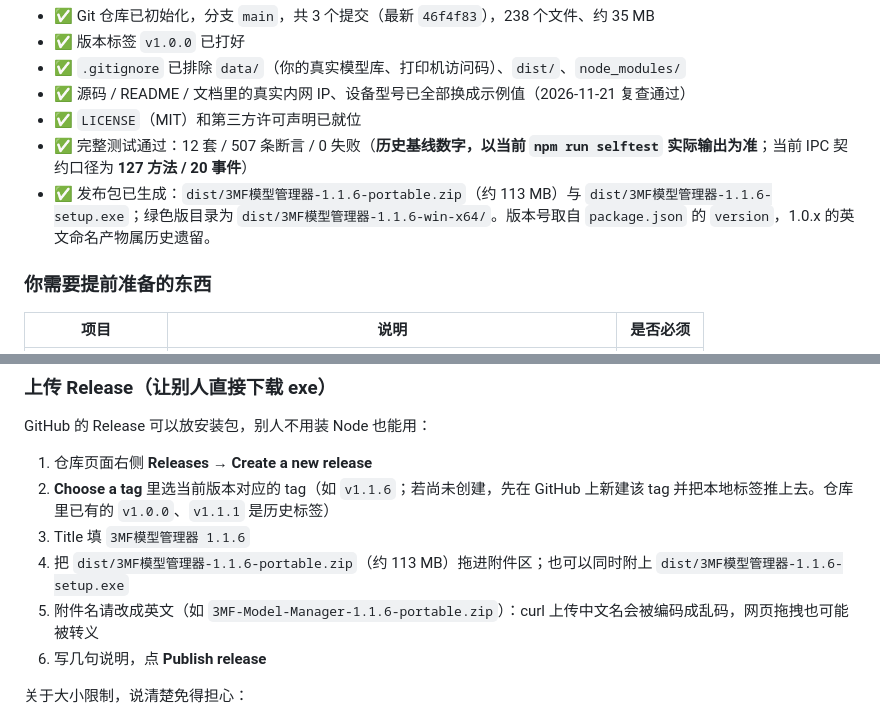
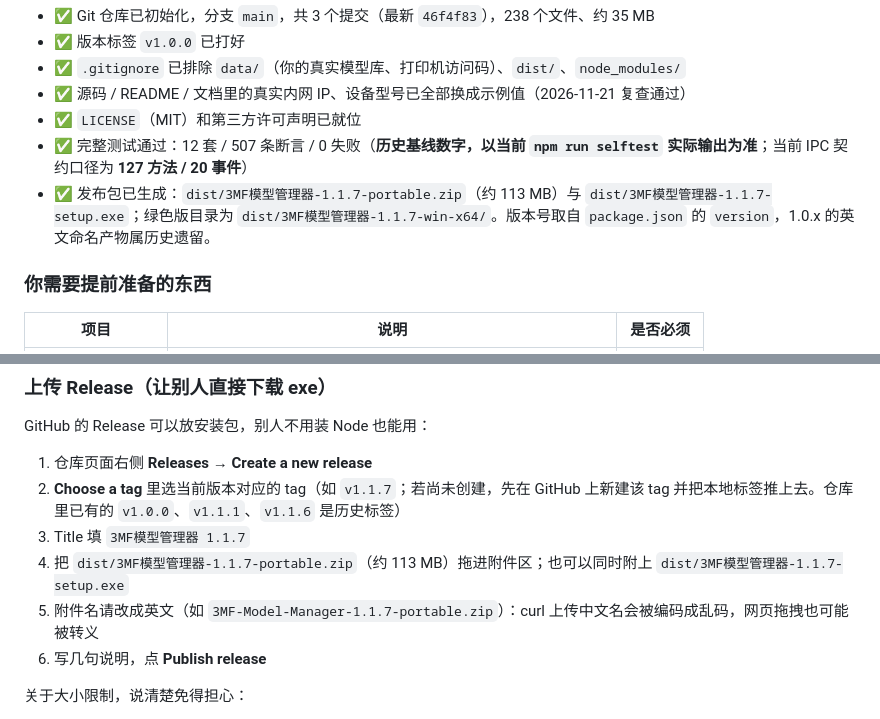
Before and after one commit to tjh01a/3MF-Model-Manager, a Markdown page: docs/17-GitHub发布指引.md, 2 parts joined by grey strips. Rendered like a GitHub page.

```diff
--- a/docs/17-GitHub发布指引.md
+++ b/docs/17-GitHub发布指引.md
@@ -10,7 +10,7 @@
 - ✅ 源码 / README / 文档里的真实内网 IP、设备型号已全部换成示例值（2026-11-21 复查通过）
 - ✅ `LICENSE`（MIT）和第三方许可声明已就位
 - ✅ 完整测试通过：12 套 / 507 条断言 / 0 失败（**历史基线数字，以当前 `npm run selftest` 实际输出为准**；当前 IPC 契约口径为 **127 方法 / 20 事件**）
-- ✅ 发布包已生成：`dist/3MF模型管理器-1.1.6-portable.zip`（约 113 MB）与 `dist/3MF模型管理器-1.1.6-setup.exe`；绿色版目录为 `dist/3MF模型管理器-1.1.6-win-x64/`。版本号取自 `package.json` 的 `version`，1.0.x 的英文命名产物属历史遗留。
+- ✅ 发布包已生成：`dist/3MF模型管理器-1.1.7-portable.zip`（约 113 MB）与 `dist/3MF模型管理器-1.1.7-setup.exe`；绿色版目录为 `dist/3MF模型管理器-1.1.7-win-x64/`。版本号取自 `package.json` 的 `version`，1.0.x 的英文命名产物属历史遗留。
 
 ### 你需要提前准备的东西
 
@@ -122,10 +122,10 @@ git push origin v1.0.0
 GitHub 的 Release 可以放安装包，别人不用装 Node 也能用：
 
 1. 仓库页面右侧 **Releases** → **Create a new release**
-2. **Choose a tag** 里选当前版本对应的 tag（如 `v1.1.6`；若尚未创建，先在 GitHub 上新建该 tag 并把本地标签推上去。仓库里已有的 `v1.0.0`、`v1.1.1` 是历史标签）
-3. Title 填 `3MF模型管理器 1.1.6`
-4. 把 `dist/3MF模型管理器-1.1.6-portable.zip`（约 113 MB）拖进附件区；也可以同时附上 `dist/3MF模型管理器-1.1.6-setup.exe`
-5. 附件名请改成英文（如 `3MF-Model-Manager-1.1.6-portable.zip`）：curl 上传中文名会被编码成乱码，网页拖拽也可能被转义
+2. **Choose a tag** 里选当前版本对应的 tag（如 `v1.1.7`；若尚未创建，先在 GitHub 上新建该 tag 并把本地标签推上去。仓库里已有的 `v1.0.0`、`v1.1.1`、`v1.1.6` 是历史标签）
+3. Title 填 `3MF模型管理器 1.1.7`
+4. 把 `dist/3MF模型管理器-1.1.7-portable.zip`（约 113 MB）拖进附件区；也可以同时附上 `dist/3MF模型管理器-1.1.7-setup.exe`
+5. 附件名请改成英文（如 `3MF-Model-Manager-1.1.7-portable.zip`）：curl 上传中文名会被编码成乱码，网页拖拽也可能被转义
 5. 写几句说明，点 **Publish release**
 
 关于大小限制，说清楚免得担心：
```
Also changed, not shown: README.md (+3 -3 lines), docs/18-交互与UIUX白皮书.md (+2 -1 lines), resources/builtin-filaments/1e538e9ec65217dd9de44e92.jpg (added), resources/builtin-filaments/772b6f604678699cab0a98f6.jpg (added), resources/builtin-filaments/81e3fc8acdff3135e7f9dac9.jpg (added), 6 other files.
